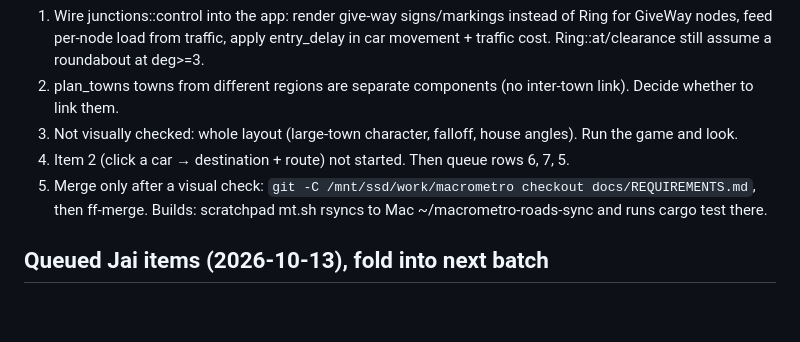
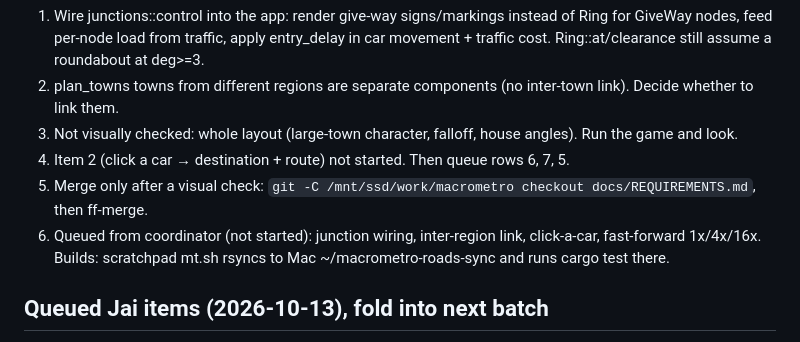
Before and after one commit to jaimasters/macrometro, a Markdown page: HANDOFF-roads.md, the part around the change. GitHub-like rendering; blank space fills up the shorter version.

Commit message:
handoff: queue next items
Co-Authored-By: Claude Opus 5.5 <noreply@anthropic.com>

```diff
--- a/HANDOFF-roads.md
+++ b/HANDOFF-roads.md
@@ -15,6 +15,7 @@
 3. Not visually checked: whole layout (large-town character, falloff, house angles). Run the game and look.
 4. Item 2 (click a car → destination + route) not started. Then queue rows 6, 7, 5.
 5. Merge only after a visual check: `git -C /mnt/ssd/work/macrometro checkout docs/REQUIREMENTS.md`, then ff-merge.
+6. Queued from coordinator (not started): junction wiring, inter-region link, click-a-car, fast-forward 1x/4x/16x.
 Builds: scratchpad mt.sh rsyncs to Mac ~/macrometro-roads-sync and runs cargo test there.
 
 ## Queued Jai items (2026-10-13), fold into next batch
```
